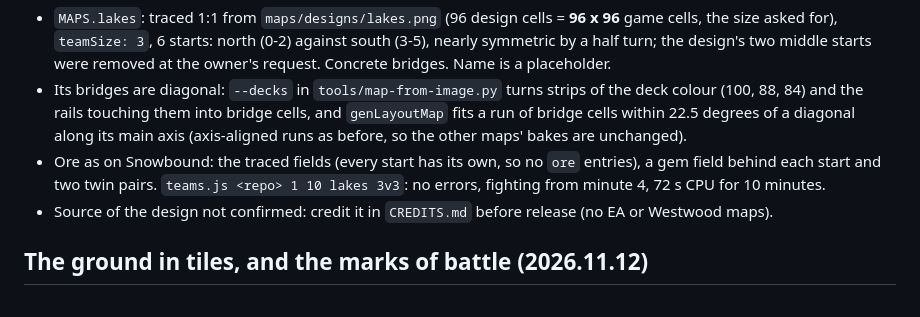
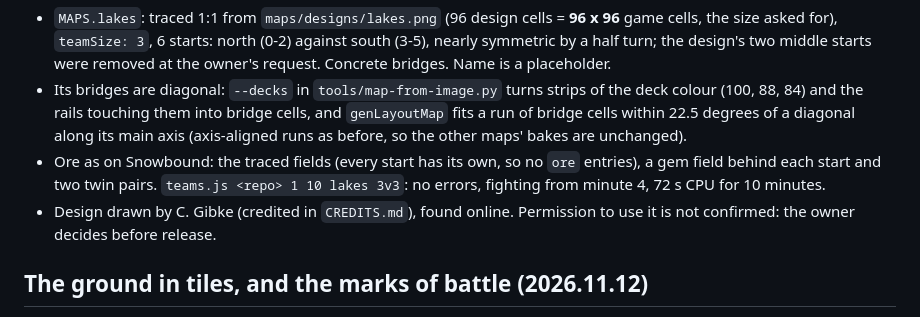
Before and after one commit to trdaniels90/mobile-rts, a Markdown page: CLAUDE.md, the part around the change. GitHub-like rendering.

```diff
--- a/CLAUDE.md
+++ b/CLAUDE.md
@@ -414,7 +414,8 @@ share globals. Read this file first; the commit history explains every change in
   along its main axis (axis-aligned runs as before, so the other maps' bakes are unchanged).
 - Ore as on Snowbound: the traced fields (every start has its own, so no `ore` entries), a gem field behind each start and
   two twin pairs. `teams.js <repo> 1 10 lakes 3v3`: no errors, fighting from minute 4, 72 s CPU for 10 minutes.
-- Source of the design not confirmed: credit it in `CREDITS.md` before release (no EA or Westwood maps).
+- Design drawn by C. Gibke (credited in `CREDITS.md`), found online. Permission to use it is not confirmed: the owner
+  decides before release.
 
 ## The ground in tiles, and the marks of battle (2026.11.12)
 
```
Also changed, not shown: CREDITS.md (+4 -0 lines).
